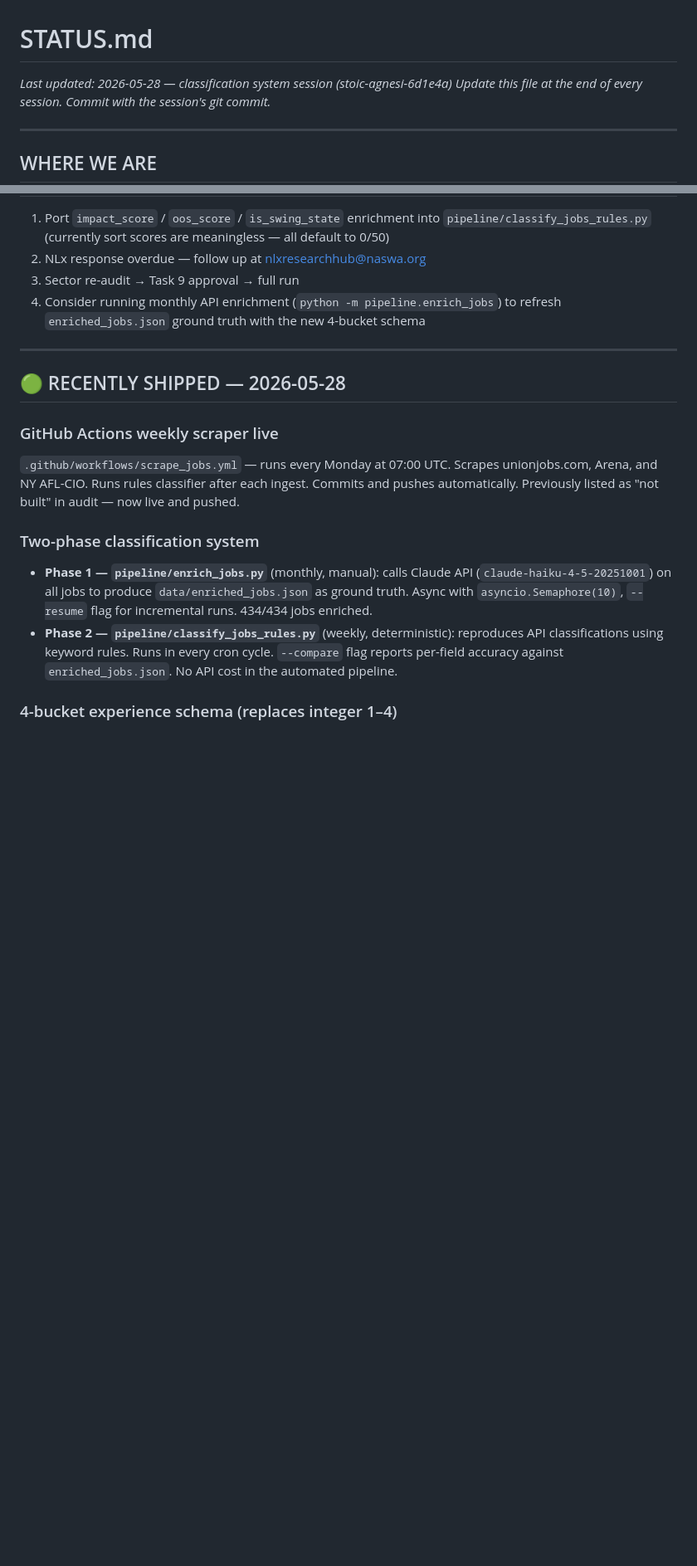
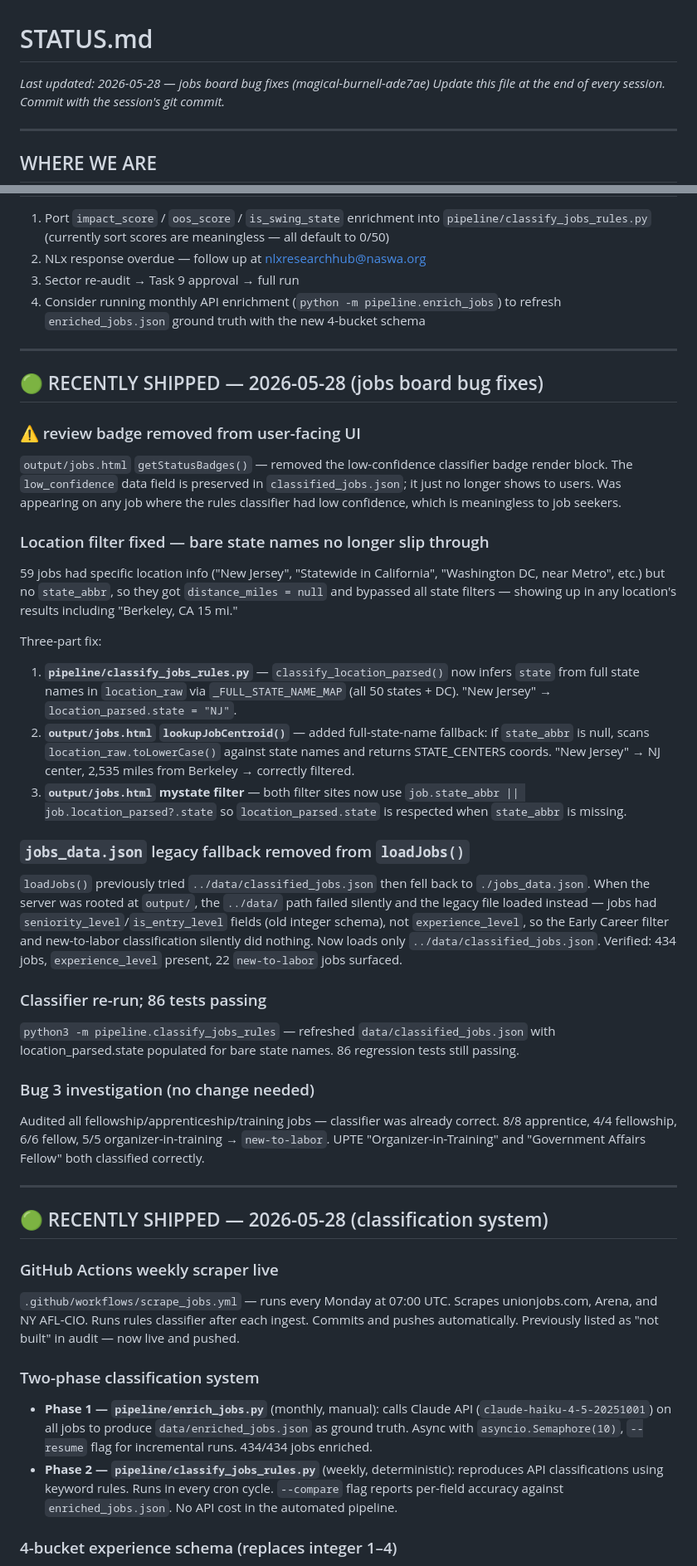
Before and after one commit to kpsmas123-bit/labor-organizing-model, a Markdown page: STATUS.md, 2 parts joined by grey strips. Shown at 83% size. GitHub-like rendering; blank space fills up the shorter version.

Commit message:
docs: update STATUS.md — jobs board bug fixes 2026-05-28
Co-Authored-By: Claude Sonnet 4.6 <noreply@anthropic.com>

```diff
--- a/STATUS.md
+++ b/STATUS.md
@@ -1,5 +1,5 @@
 # STATUS.md
-_Last updated: 2026-05-28 — classification system session (stoic-agnesi-6d1e4a)_
+_Last updated: 2026-05-28 — jobs board bug fixes (magical-burnell-ade7ae)_
 _Update this file at the end of every session. Commit with the session's git commit._
 
 ---
@@ -33,7 +33,31 @@ Do not run Task 9 without explicit approval. Every formula change requires a ful
 
 ---
 
-## 🟢 RECENTLY SHIPPED — 2026-05-28
+## 🟢 RECENTLY SHIPPED — 2026-05-28 (jobs board bug fixes)
+
+### ⚠ review badge removed from user-facing UI
+`output/jobs.html` `getStatusBadges()` — removed the low-confidence classifier badge render block. The `low_confidence` data field is preserved in `classified_jobs.json`; it just no longer shows to users. Was appearing on any job where the rules classifier had low confidence, which is meaningless to job seekers.
+
+### Location filter fixed — bare state names no longer slip through
+59 jobs had specific location info ("New Jersey", "Statewide in California", "Washington DC, near Metro", etc.) but no `state_abbr`, so they got `distance_miles = null` and bypassed all state filters — showing up in any location's results including "Berkeley, CA 15 mi."
+
+Three-part fix:
+1. **`pipeline/classify_jobs_rules.py`** — `classify_location_parsed()` now infers `state` from full state names in `location_raw` via `_FULL_STATE_NAME_MAP` (all 50 states + DC). "New Jersey" → `location_parsed.state = "NJ"`.
+2. **`output/jobs.html` `lookupJobCentroid()`** — added full-state-name fallback: if `state_abbr` is null, scans `location_raw.toLowerCase()` against state names and returns STATE_CENTERS coords. "New Jersey" → NJ center, 2,535 miles from Berkeley → correctly filtered.
+3. **`output/jobs.html` mystate filter** — both filter sites now use `job.state_abbr || job.location_parsed?.state` so `location_parsed.state` is respected when `state_abbr` is missing.
+
+### `jobs_data.json` legacy fallback removed from `loadJobs()`
+`loadJobs()` previously tried `../data/classified_jobs.json` then fell back to `./jobs_data.json`. When the server was rooted at `output/`, the `../data/` path failed silently and the legacy file loaded instead — jobs had `seniority_level`/`is_entry_level` fields (old integer schema), not `experience_level`, so the Early Career filter and new-to-labor classification silently did nothing. Now loads only `../data/classified_jobs.json`. Verified: 434 jobs, `experience_level` present, 22 `new-to-labor` jobs surfaced.
+
+### Classifier re-run; 86 tests passing
+`python3 -m pipeline.classify_jobs_rules` — refreshed `data/classified_jobs.json` with location_parsed.state populated for bare state names. 86 regression tests still passing.
+
+### Bug 3 investigation (no change needed)
+Audited all fellowship/apprenticeship/training jobs — classifier was already correct. 8/8 apprentice, 4/4 fellowship, 6/6 fellow, 5/5 organizer-in-training → `new-to-labor`. UPTE "Organizer-in-Training" and "Government Affairs Fellow" both classified correctly.
+
+---
+
+## 🟢 RECENTLY SHIPPED — 2026-05-28 (classification system)
 
 ### GitHub Actions weekly scraper live
 `.github/workflows/scrape_jobs.yml` — runs every Monday at 07:00 UTC. Scrapes unionjobs.com, Arena, and NY AFL-CIO. Runs rules classifier after each ingest. Commits and pushes automatically. Previously listed as "not built" in audit — now live and pushed.
```
Also changed, not shown: other parts of STATUS.md (+1 -1 lines).
